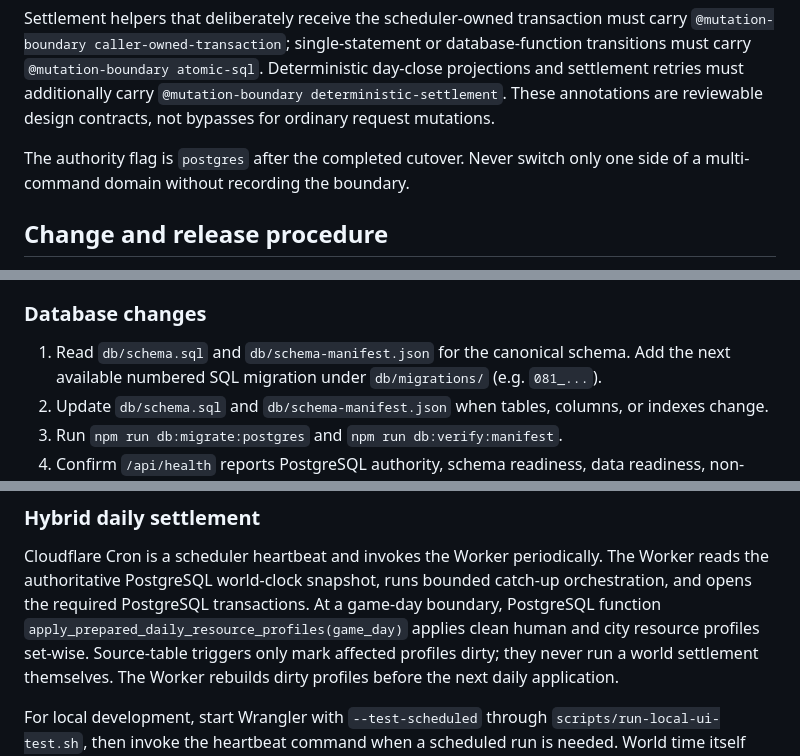
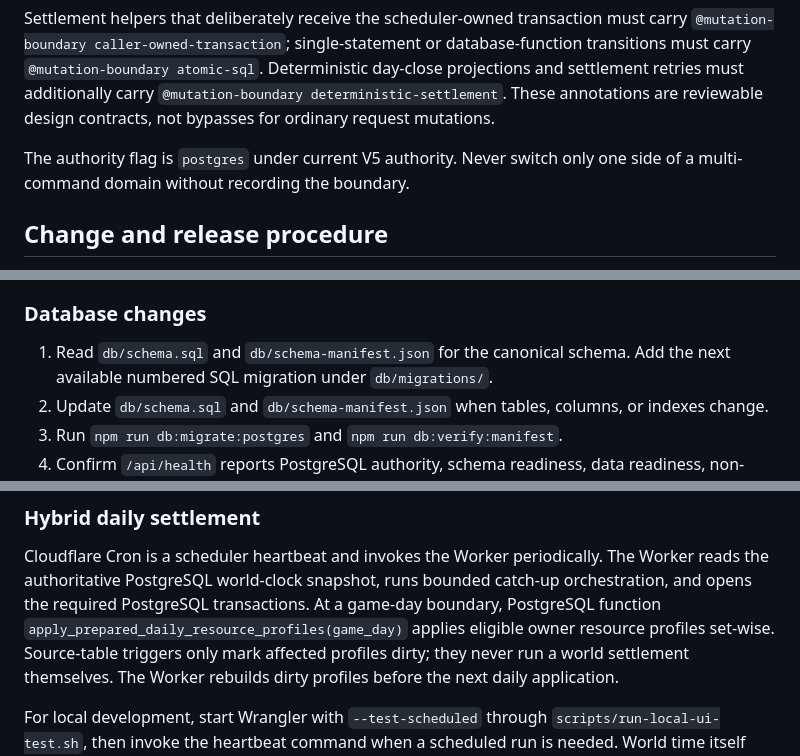
Before and after one commit to nohainc/earth, a Markdown page: docs/ENGINEERING_PLAYBOOK.md, 3 parts joined by grey strips. Drawn GitHub-style.

Commit message:
docs: finish V5 source cleanup in docs/ENGINEERING_PLAYBOOK.md

```diff
--- a/docs/ENGINEERING_PLAYBOOK.md
+++ b/docs/ENGINEERING_PLAYBOOK.md
@@ -142,7 +142,7 @@ Deterministic day-close projections and settlement retries must additionally
 carry `@mutation-boundary deterministic-settlement`. These annotations are
 reviewable design contracts, not bypasses for ordinary request mutations.
 
-The authority flag is `postgres` after the completed cutover. Never switch only
+The authority flag is `postgres` under current V5 authority. Never switch only
 one side of a multi-command domain without recording the boundary.
 
 ## Change and release procedure
@@ -179,7 +179,7 @@ vertical slice when possible.
 ### Database changes
 
 1. Read `db/schema.sql` and `db/schema-manifest.json` for the canonical schema.
-   Add the next available numbered SQL migration under `db/migrations/` (e.g. `081_...`).
+   Add the next available numbered SQL migration under `db/migrations/`.
 2. Update `db/schema.sql` and `db/schema-manifest.json` when tables, columns, or indexes change.
 3. Run `npm run db:migrate:postgres` and `npm run db:verify:manifest`.
 4. Confirm `/api/health` reports PostgreSQL authority, schema readiness, data
@@ -261,8 +261,7 @@ Cloudflare Cron is a scheduler heartbeat and invokes the Worker periodically.
 The Worker reads the authoritative PostgreSQL world-clock snapshot, runs
 bounded catch-up orchestration, and opens the required PostgreSQL transactions.
 At a game-day boundary, PostgreSQL function
-`apply_prepared_daily_resource_profiles(game_day)` applies clean human and city
-resource profiles set-wise. Source-table triggers only mark affected profiles
+`apply_prepared_daily_resource_profiles(game_day)` applies eligible owner resource profiles set-wise. Source-table triggers only mark affected profiles
 dirty; they never run a world settlement themselves. The Worker rebuilds dirty
 profiles before the next daily application.
 
```
